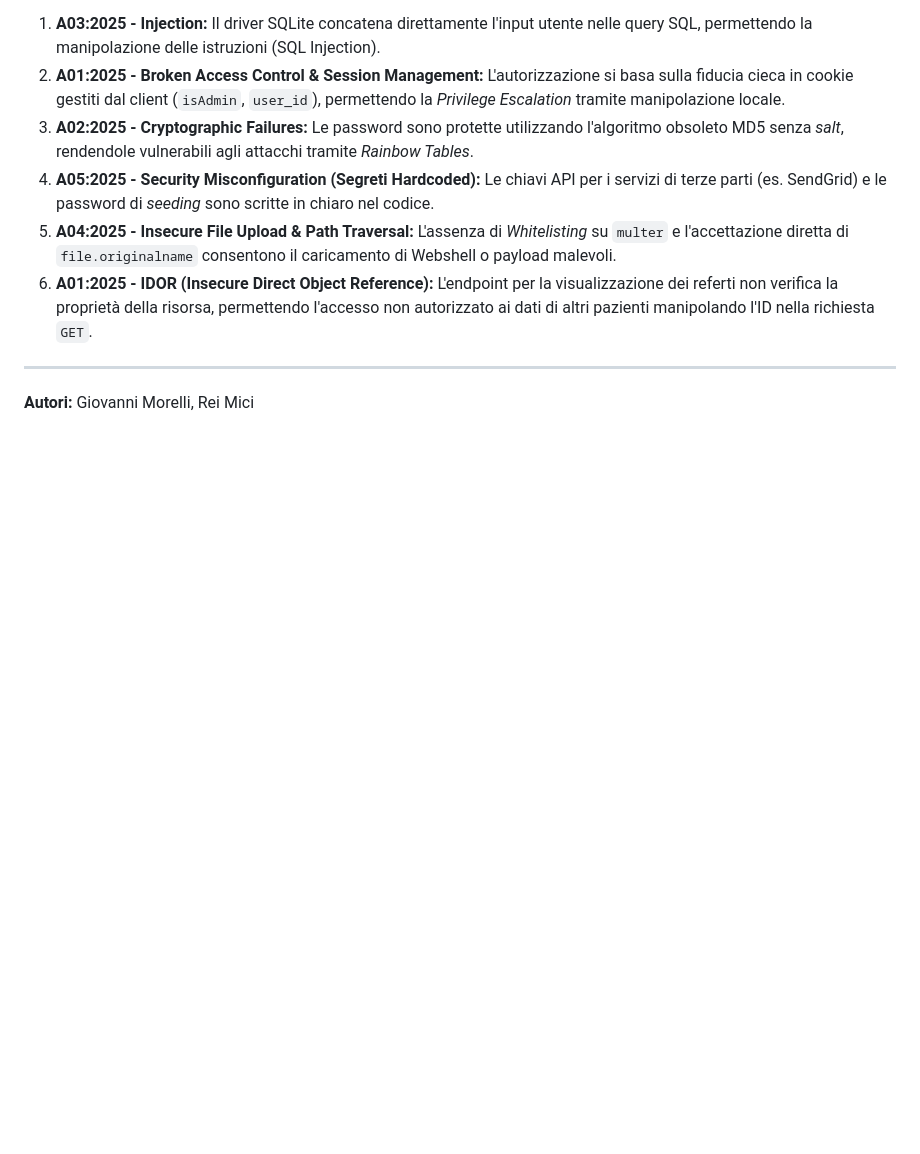
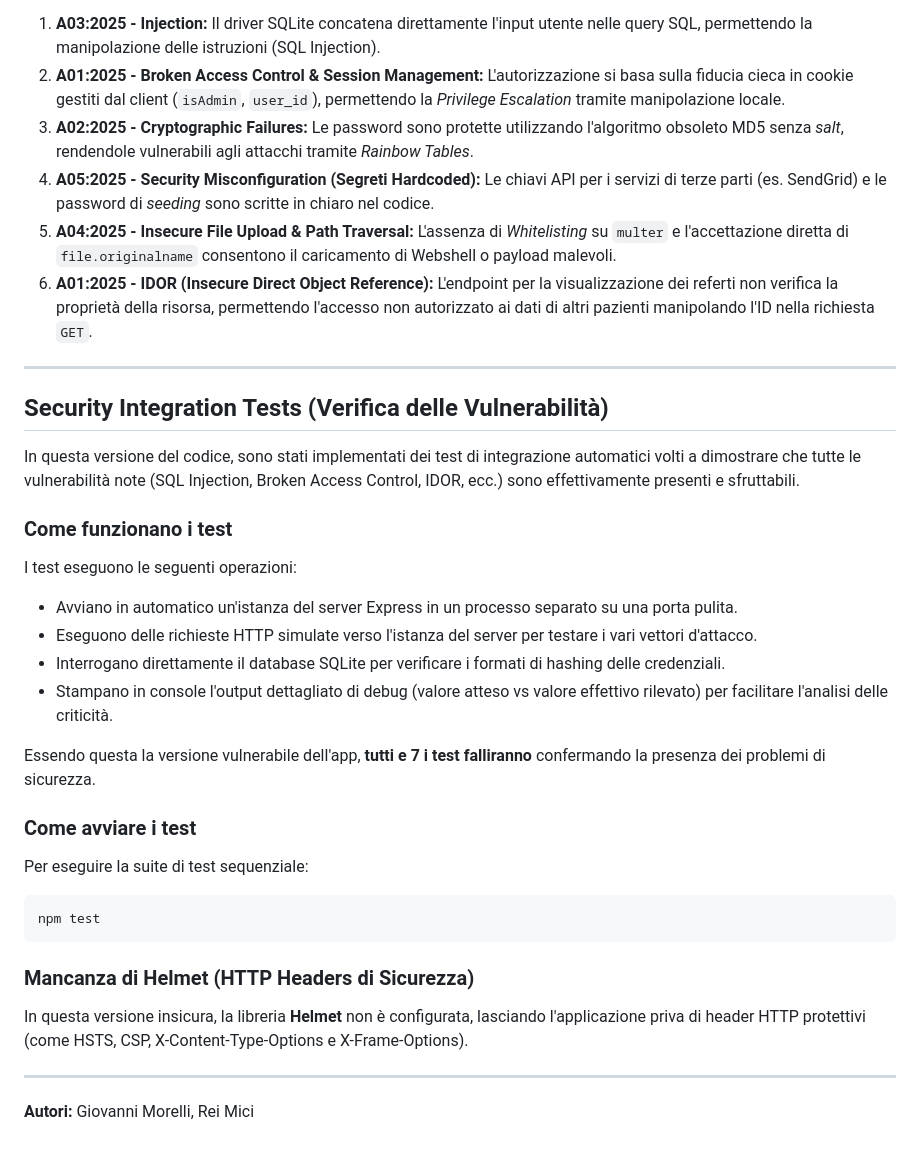
Before and after one commit to giovimori/MediVibe, a Markdown page: README.md, the part around the change. Rendered like a GitHub page; blank space fills up the shorter version.

Commit message:
docs: update README with security testing and helmet details

````diff
--- a/README.md
+++ b/README.md
@@ -83,4 +83,28 @@ Il codice presente in questo branch è affetto dalle seguenti criticità, discus
 6. **A01:2025 - IDOR (Insecure Direct Object Reference):** L'endpoint per la visualizzazione dei referti non verifica la proprietà della risorsa, permettendo l'accesso non autorizzato ai dati di altri pazienti manipolando l'ID nella richiesta `GET`.
 
 ---
+
+## Security Integration Tests (Verifica delle Vulnerabilità)
+
+In questa versione del codice, sono stati implementati dei test di integrazione automatici volti a dimostrare che tutte le vulnerabilità note (SQL Injection, Broken Access Control, IDOR, ecc.) sono effettivamente presenti e sfruttabili.
+
+### Come funzionano i test
+I test eseguono le seguenti operazioni:
+- Avviano in automatico un'istanza del server Express in un processo separato su una porta pulita.
+- Eseguono delle richieste HTTP simulate verso l'istanza del server per testare i vari vettori d'attacco.
+- Interrogano direttamente il database SQLite per verificare i formati di hashing delle credenziali.
+- Stampano in console l'output dettagliato di debug (valore atteso vs valore effettivo rilevato) per facilitare l'analisi delle criticità.
+
+Essendo questa la versione vulnerabile dell'app, **tutti e 7 i test falliranno** confermando la presenza dei problemi di sicurezza.
+
+### Come avviare i test
+Per eseguire la suite di test sequenziale:
+```bash
+npm test
+```
+
+### Mancanza di Helmet (HTTP Headers di Sicurezza)
+In questa versione insicura, la libreria **Helmet** non è configurata, lasciando l'applicazione priva di header HTTP protettivi (come HSTS, CSP, X-Content-Type-Options e X-Frame-Options).
+
+---
 **Autori:** Giovanni Morelli, Rei Mici
````
